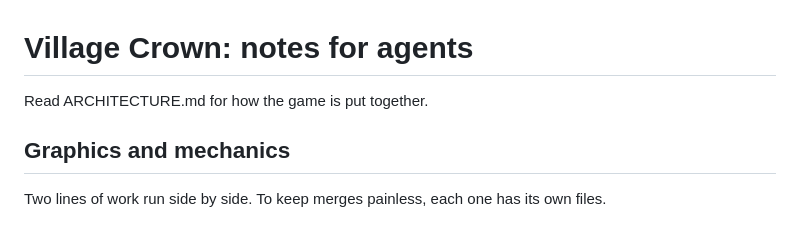
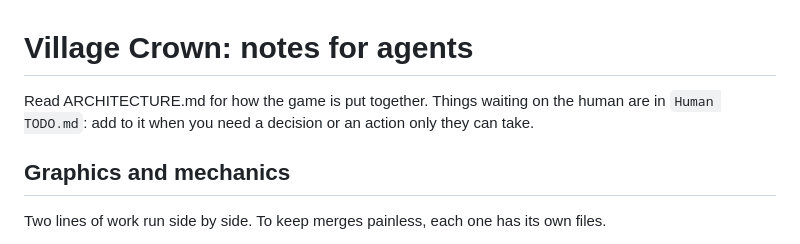
Before and after one commit to david-vendel/village-game, a Markdown page: CLAUDE.md, the part around the change. Rendered like a GitHub page.

Commit message:
Human TODO.md: what is waiting on the human
Co-Authored-By: Claude Opus 5.5 <noreply@anthropic.com>
Claude-Session: https://claude.ai/code/session_01EWFtHysKUdbnjvJhyTa9DT

```diff
--- a/CLAUDE.md
+++ b/CLAUDE.md
@@ -1,6 +1,6 @@
 # Village Crown: notes for agents
 
-Read ARCHITECTURE.md for how the game is put together.
+Read ARCHITECTURE.md for how the game is put together. Things waiting on the human are in `Human TODO.md`: add to it when you need a decision or an action only they can take.
 
 ## Graphics and mechanics
 
```
Also changed, not shown: Human TODO.md (added, +32 -0 lines).
